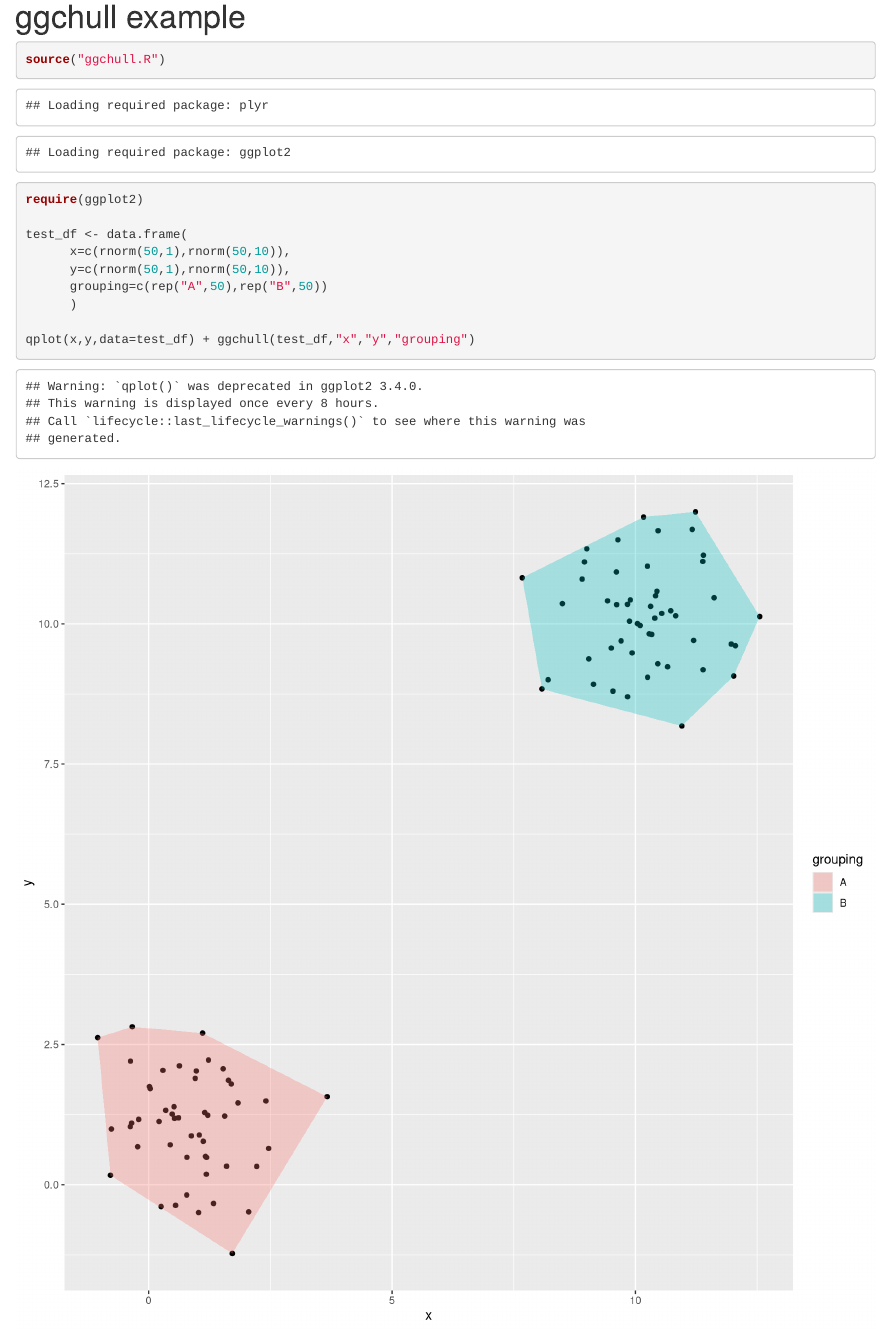
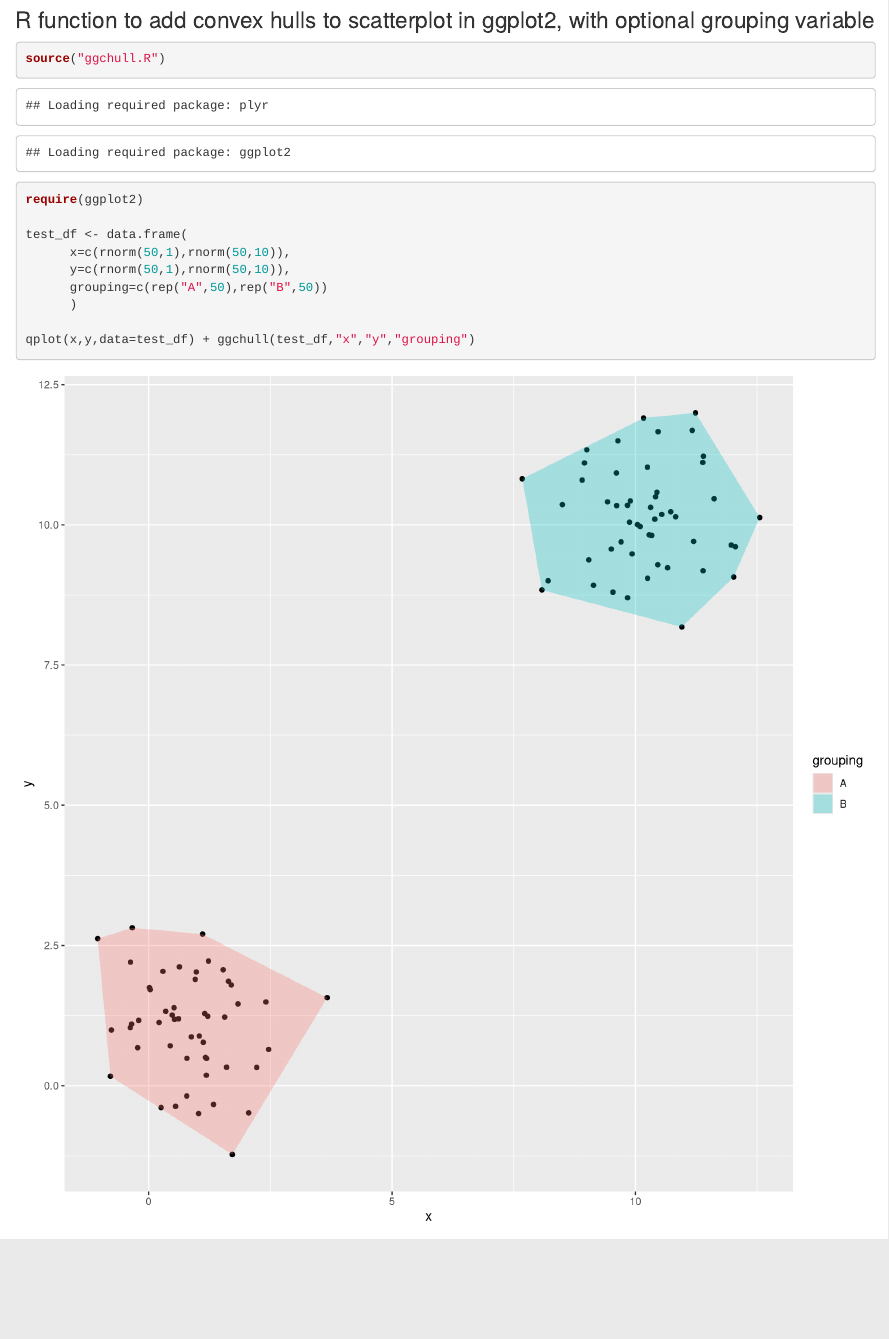
Before and after one commit to wabarr/ggchull, an R Markdown document (README.Rmd): the page in a window 1100 px wide, from 20 px down before the commit and from 70 px down after it. Rendered offline with R 4.5, knitr and Pandoc, with nearby package versions; code that draws random numbers runs with fixed seeds of ours.

Commit message:
updated README

````diff
--- a/example.Rmd
+++ b/README.Rmd
@@ -1,6 +1,9 @@
-ggchull example
+ggchull
 ========================================================
-```{r fig.width=10, fig.height=10}
+
+### R function to add convex hulls to scatterplot in ggplot2, with optional grouping variable
+
+```{r fig.width=10, fig.height=10, warning=FALSE}
 source("ggchull.R")
 
 require(ggplot2)
````
Also changed, not shown: README.html (added), README.md, example.html (deleted), example.md (deleted), figure/unnamed-chunk-1.png.
